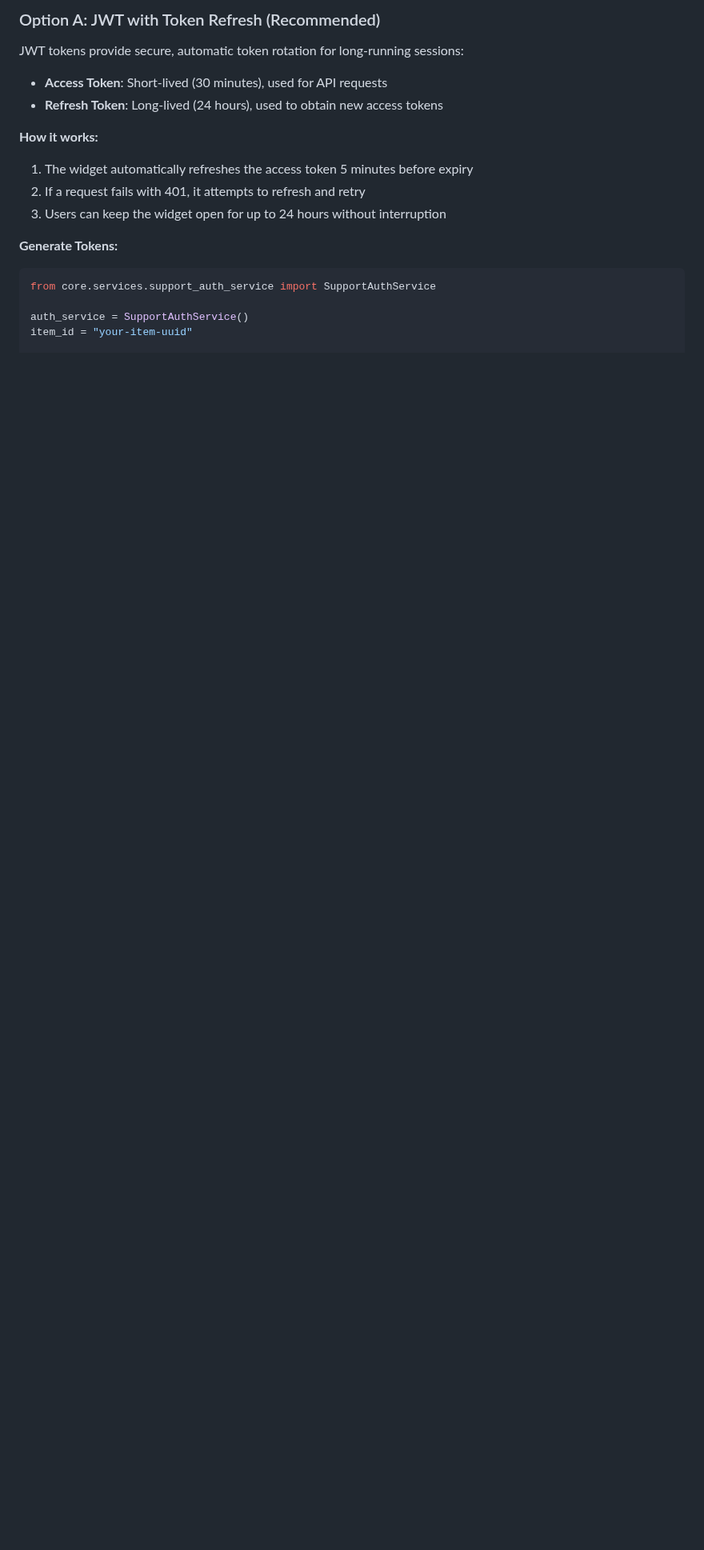
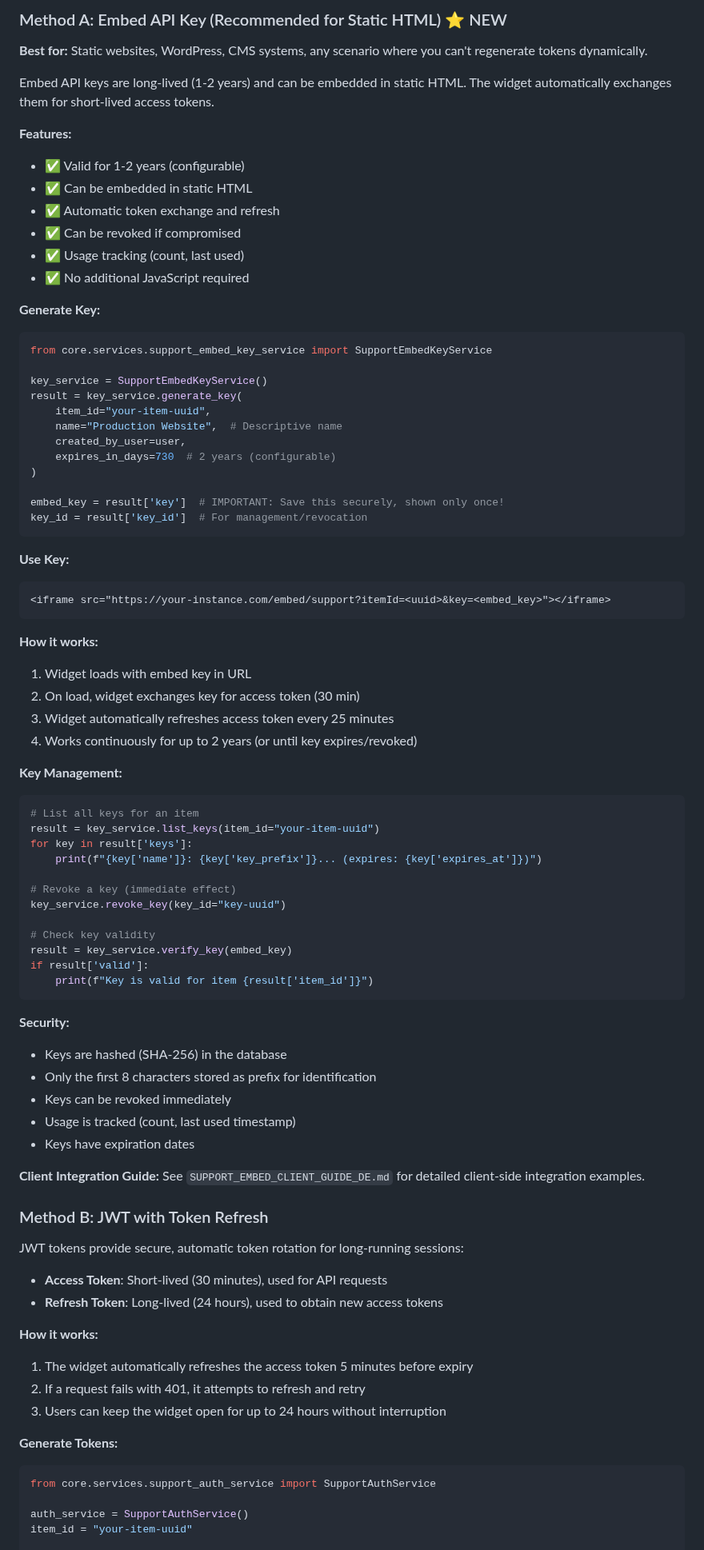
Before and after one commit to gdsanger/IdeaGraph-v1, a Markdown page: SUPPORT_EMBED_DOCUMENTATION.md, the part around one of its changes. Shown at 80% size. Rendered like a GitHub page; blank space fills up the shorter version.

Commit message:
Add comprehensive client integration documentation
Co-authored-by: gdsanger <59723667+gdsanger@users.noreply.github.com>

````diff
--- a/SUPPORT_EMBED_DOCUMENTATION.md
+++ b/SUPPORT_EMBED_DOCUMENTATION.md
@@ -90,5 +122,72 @@ You can customize the embed with URL parameters:
 
-### Option A: JWT with Token Refresh (Recommended)
+### Method A: Embed API Key (Recommended for Static HTML) ⭐ NEW
+
+**Best for:** Static websites, WordPress, CMS systems, any scenario where you can't regenerate tokens dynamically.
+
+Embed API keys are long-lived (1-2 years) and can be embedded in static HTML. The widget automatically exchanges them for short-lived access tokens.
+
+**Features:**
+- ✅ Valid for 1-2 years (configurable)
+- ✅ Can be embedded in static HTML
+- ✅ Automatic token exchange and refresh
+- ✅ Can be revoked if compromised
+- ✅ Usage tracking (count, last used)
+- ✅ No additional JavaScript required
+
+**Generate Key:**
+```python
+from core.services.support_embed_key_service import SupportEmbedKeyService
+
+key_service = SupportEmbedKeyService()
+result = key_service.generate_key(
+    item_id="your-item-uuid",
+    name="Production Website",  # Descriptive name
+    created_by_user=user,
+    expires_in_days=730  # 2 years (configurable)
+)
+
+embed_key = result['key']  # IMPORTANT: Save this securely, shown only once!
+key_id = result['key_id']  # For management/revocation
+```
+
+**Use Key:**
+```html
+<iframe src="https://your-instance.com/embed/support?itemId=<uuid>&key=<embed_key>"></iframe>
+```
+
+**How it works:**
+1. Widget loads with embed key in URL
+2. On load, widget exchanges key for access token (30 min)
+3. Widget automatically refreshes access token every 25 minutes
+4. Works continuously for up to 2 years (or until key expires/revoked)
+
+**Key Management:**
+```python
+# List all keys for an item
+result = key_service.list_keys(item_id="your-item-uuid")
+for key in result['keys']:
+    print(f"{key['name']}: {key['key_prefix']}... (expires: {key['expires_at']})")
+
+# Revoke a key (immediate effect)
+key_service.revoke_key(key_id="key-uuid")
+
+# Check key validity
+result = key_service.verify_key(embed_key)
+if result['valid']:
+    print(f"Key is valid for item {result['item_id']}")
+```
+
+**Security:**
+- Keys are hashed (SHA-256) in the database
+- Only the first 8 characters stored as prefix for identification
+- Keys can be revoked immediately
+- Usage is tracked (count, last used timestamp)
+- Keys have expiration dates
+
+**Client Integration Guide:**
+See `SUPPORT_EMBED_CLIENT_GUIDE_DE.md` for detailed client-side integration examples.
+
+### Method B: JWT with Token Refresh
 
 JWT tokens provide secure, automatic token rotation for long-running sessions:
 
````
Also changed, not shown: other parts of SUPPORT_EMBED_DOCUMENTATION.md (+95 -22 lines), SUPPORT_EMBED_CLIENT_GUIDE_DE.md (added, +473 -0 lines).
